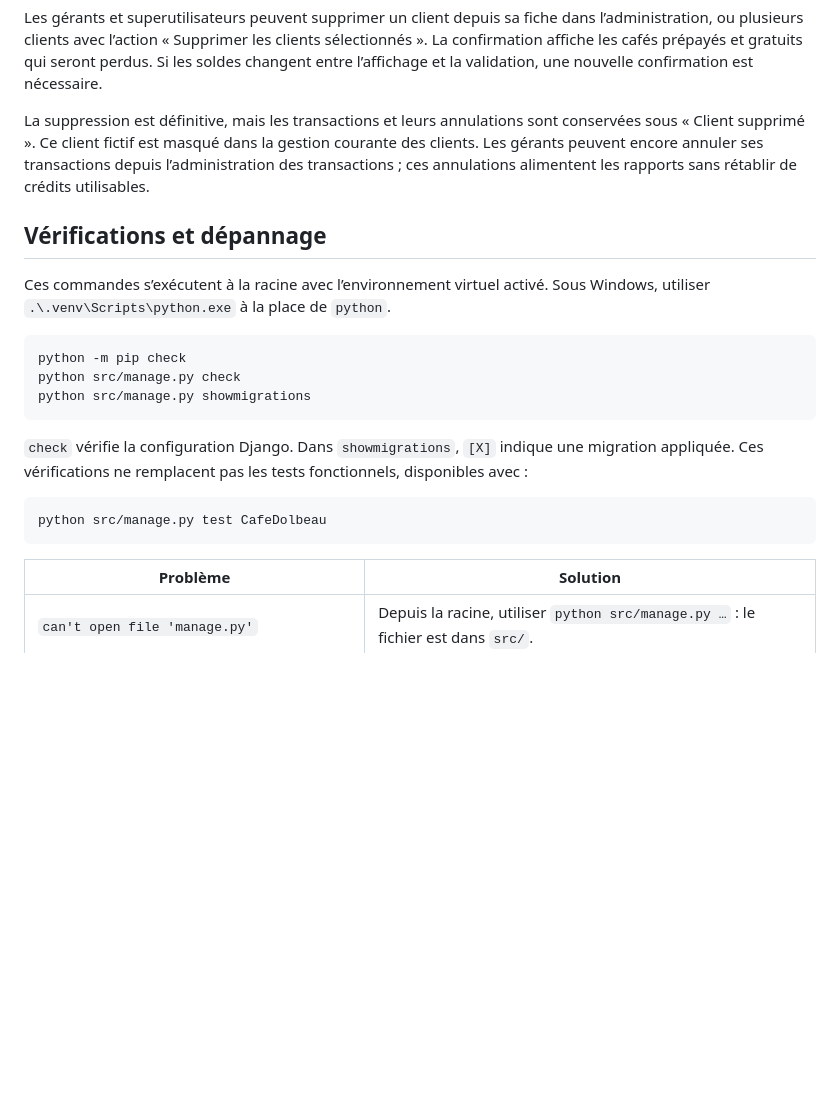
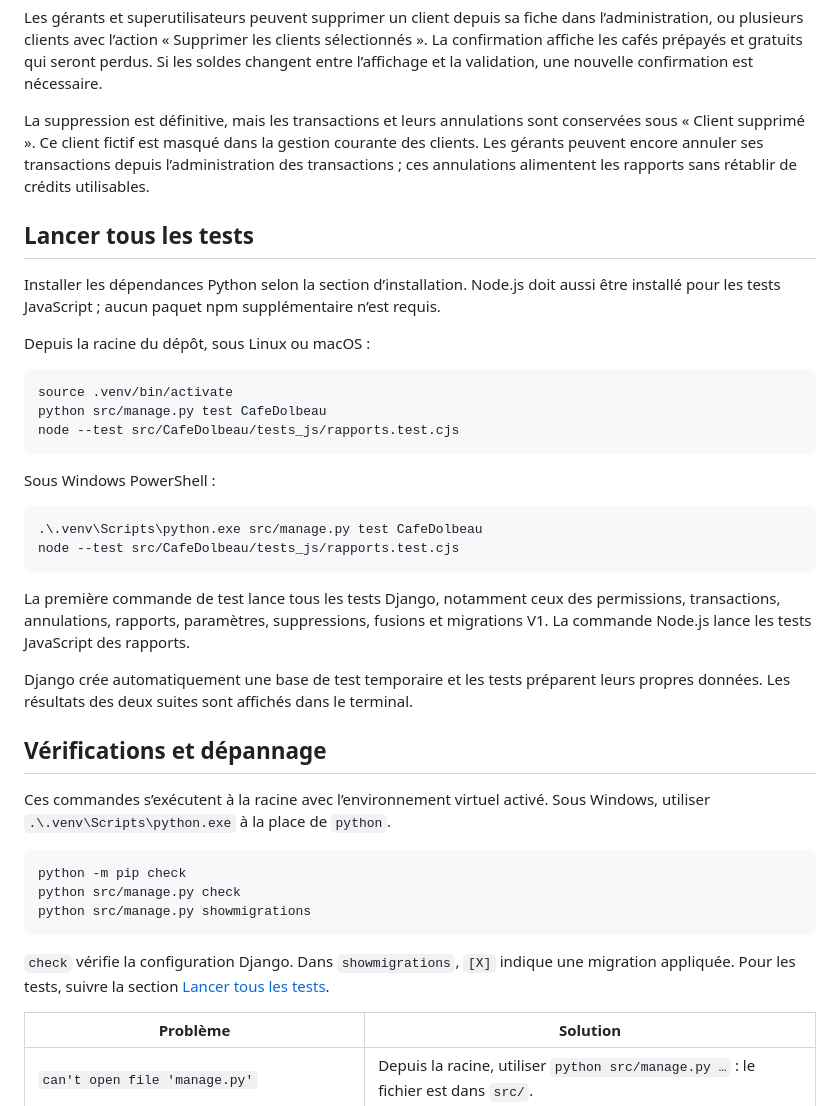
Before and after one commit to ShepherdPoggers/cafeDolbeau_, a Markdown page: README.md, the part around the change. Rendered like a GitHub page; blank space fills up the shorter version.

Commit message:
ajout commande test et table matière

````diff
--- a/README.md
+++ b/README.md
@@ -160,6 +160,29 @@ Les gérants et superutilisateurs peuvent supprimer un client depuis sa fiche da
 La suppression est définitive, mais les transactions et leurs annulations sont conservées sous « Client supprimé ». Ce client fictif est masqué dans la gestion courante des clients. Les gérants peuvent encore annuler ses transactions depuis l’administration des transactions ; ces annulations alimentent les rapports sans rétablir de crédits utilisables.
 
 
+## Lancer tous les tests
+
+Installer les dépendances Python selon la section d’installation. Node.js doit aussi être installé pour les tests JavaScript ; aucun paquet npm supplémentaire n’est requis.
+
+Depuis la racine du dépôt, sous Linux ou macOS :
+
+```bash
+source .venv/bin/activate
+python src/manage.py test CafeDolbeau
+node --test src/CafeDolbeau/tests_js/rapports.test.cjs
+```
+
+Sous Windows PowerShell :
+
+```powershell
+.\.venv\Scripts\python.exe src/manage.py test CafeDolbeau
+node --test src/CafeDolbeau/tests_js/rapports.test.cjs
+```
+
+La première commande de test lance tous les tests Django, notamment ceux des permissions, transactions, annulations, rapports, paramètres, suppressions, fusions et migrations V1. La commande Node.js lance les tests JavaScript des rapports.
+
+Django crée automatiquement une base de test temporaire et les tests préparent leurs propres données. Les résultats des deux suites sont affichés dans le terminal.
+
 ## Vérifications et dépannage
 
 Ces commandes s’exécutent à la racine avec l’environnement virtuel activé. Sous Windows, utiliser `.\.venv\Scripts\python.exe` à la place de `python`.
@@ -170,11 +193,7 @@ python src/manage.py check
 python src/manage.py showmigrations
 ```
 
-`check` vérifie la configuration Django. Dans `showmigrations`, `[X]` indique une migration appliquée. Ces vérifications ne remplacent pas les tests fonctionnels, disponibles avec :
-
-```bash
-python src/manage.py test CafeDolbeau
-```
+`check` vérifie la configuration Django. Dans `showmigrations`, `[X]` indique une migration appliquée. Pour les tests, suivre la section [Lancer tous les tests](#lancer-tous-les-tests).
 
 | Problème | Solution |
 | --- | --- |
````
Also changed, not shown: docs/conception.md (+21 -0 lines).
